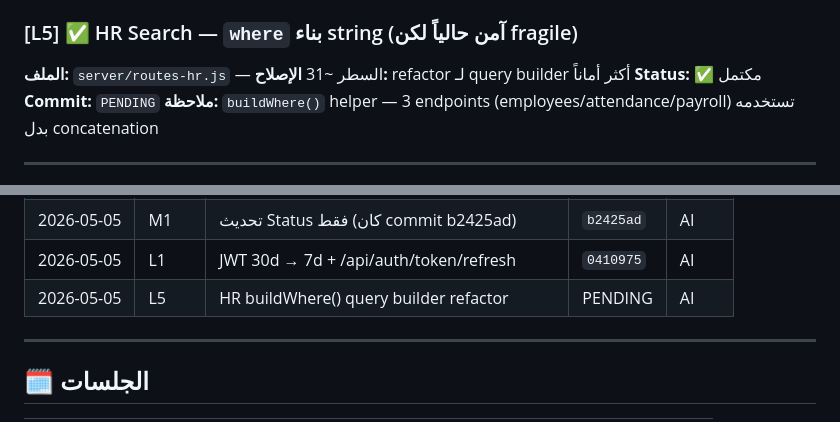
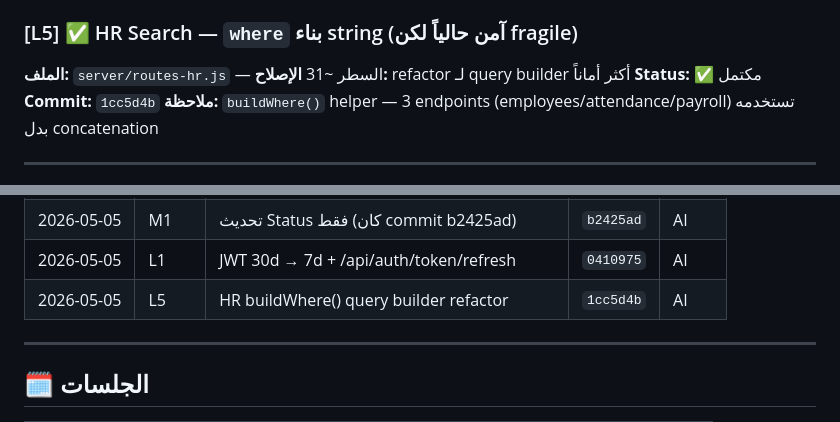
Before and after one commit to ahmedsaadareej/areej-pro, a Markdown page: AUDIT.md, 2 parts joined by grey strips. Drawn GitHub-style.

Commit message:
chore: AUDIT.md — finalize L5 commit hash + 23/23 complete

```diff
--- a/AUDIT.md
+++ b/AUDIT.md
@@ -325,7 +325,7 @@ for (const u of allUsers) { ... } // ❌ O(n) على كل tenant
 **الملف:** `server/routes-hr.js` — السطر ~31
 **الإصلاح:** refactor لـ query builder أكثر أماناً
 **Status:** ✅ مكتمل
-**Commit:** `PENDING`
+**Commit:** `1cc5d4b`
 **ملاحظة:** `buildWhere()` helper — 3 endpoints (employees/attendance/payroll) تستخدمه بدل concatenation
 
 ---
@@ -357,7 +357,7 @@ for (const u of allUsers) { ... } // ❌ O(n) على كل tenant
 | 2026-05-05 | L4 | Health endpoint — internal only details | `650fad1` | AI |
 | 2026-05-05 | M1 | تحديث Status فقط (كان commit b2425ad) | `b2425ad` | AI |
 | 2026-05-05 | L1 | JWT 30d → 7d + /api/auth/token/refresh | `0410975` | AI |
-| 2026-05-05 | L5 | HR buildWhere() query builder refactor | PENDING | AI |
+| 2026-05-05 | L5 | HR buildWhere() query builder refactor | `1cc5d4b` | AI |
 
 ---
 
```
